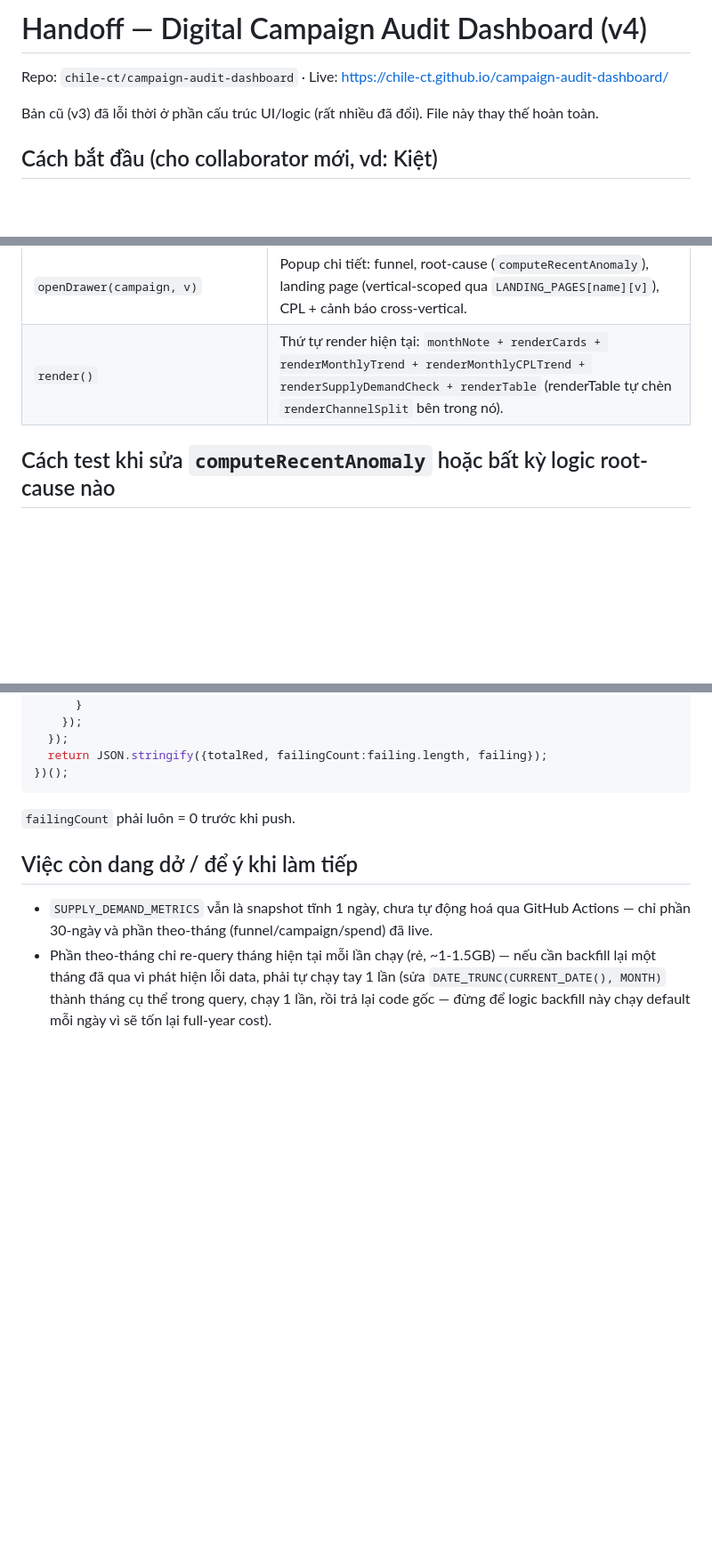
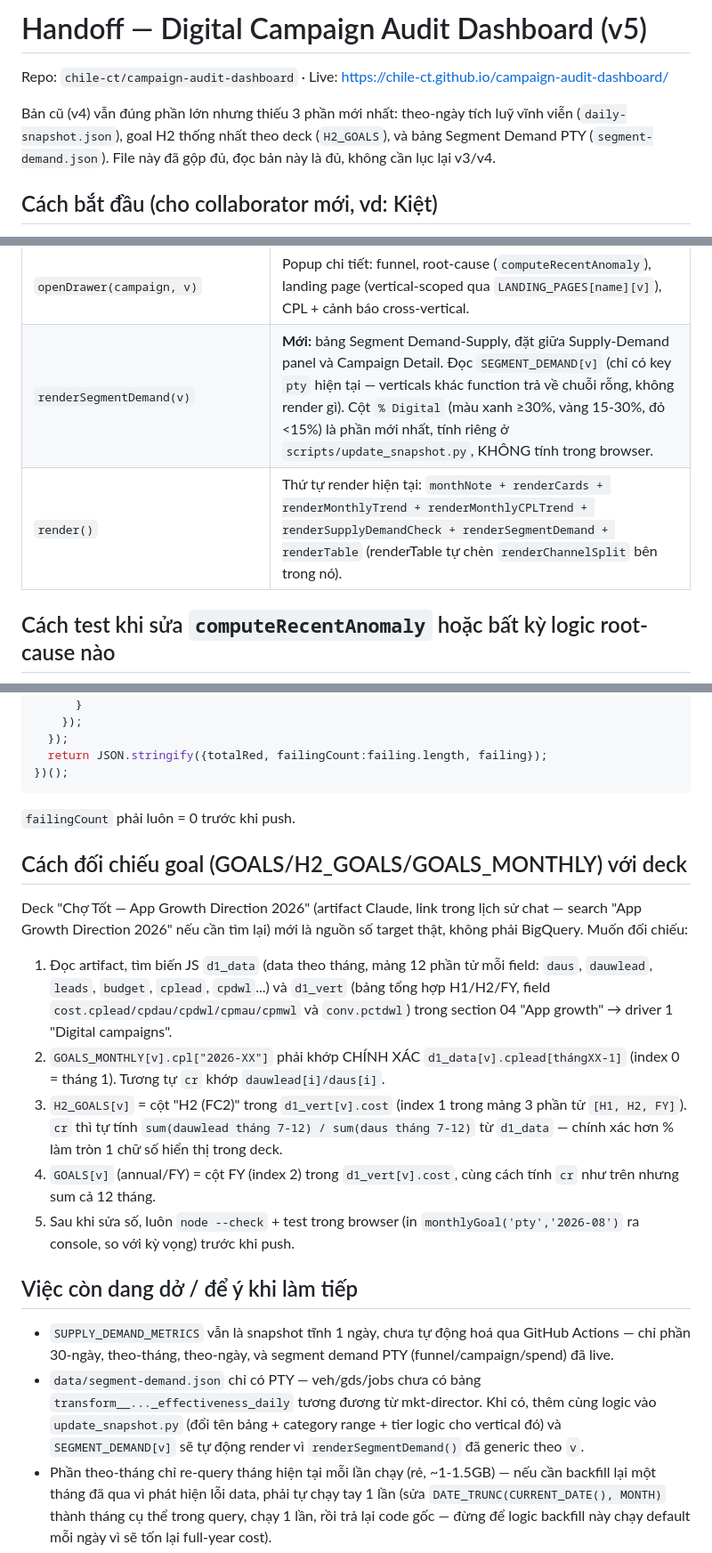
Before and after one commit to chile-ct/campaign-audit-dashboard, a Markdown page: HANDOFF.md, 3 parts joined by grey strips. Shown at 89% size. Rendered like a GitHub page; blank space fills up the shorter version.

Commit message:
docs: rewrite HANDOFF.md for v5 — cover daily history, H2 goal unification, PTY segment demand table
Consolidates everything from this session's work so a new collaborator
doesn't need to dig through chat history:
- data/daily-snapshot.json's accumulate-forever design + the two real
  bugs found and fixed in it (last_day derivation, single-day-zero-row
  handling that was silently dropping successful earlier writes)
- H2_GOALS unifying all of Jul-Dec to one blended target instead of
  varying per month, and the fact that all goal numbers trace back to
  the "App Growth Direction 2026" deck, not BigQuery — with a
  step-by-step reconciliation procedure for when the deck updates
- data/segment-demand.json (PTY-only weekly segment demand-supply
  table + our own digital-campaign lead-share calculation), including
  how to extend it to other verticals once an equivalent source table
  exists

````diff
--- a/HANDOFF.md
+++ b/HANDOFF.md
@@ -1,8 +1,8 @@
-# Handoff — Digital Campaign Audit Dashboard (v4)
+# Handoff — Digital Campaign Audit Dashboard (v5)
 
 Repo: `chile-ct/campaign-audit-dashboard` · Live: https://chile-ct.github.io/campaign-audit-dashboard/
 
-Bản cũ (v3) đã lỗi thời ở phần cấu trúc UI/logic (rất nhiều đã đổi). File này thay thế hoàn toàn.
+Bản cũ (v4) vẫn đúng phần lớn nhưng thiếu 3 phần mới nhất: theo-ngày tích luỹ vĩnh viễn (`daily-snapshot.json`), goal H2 thống nhất theo deck (`H2_GOALS`), và bảng Segment Demand PTY (`segment-demand.json`). File này đã gộp đủ, đọc bản này là đủ, không cần lục lại v3/v4.
 
 ## Cách bắt đầu (cho collaborator mới, vd: Kiệt)
 
@@ -42,7 +45,8 @@ Bản cũ (v3) đã lỗi thời ở phần cấu trúc UI/logic (rất nhiều
 | `renderTable(v)` | Bảng Campaign Detail — cột: Campaign, Channel, DAU, DAU w/Lead, Total Lead, CR→Lead, CPL. CSS đã tighten (padding 6px, không giới hạn max-width tên campaign) để tên full hiện trên 1 dòng, hạn chế wrap. |
 | `computeRecentAnomaly(name, v, currentCr)` | **Quan trọng — sinh root-cause/fix cho từng campaign trong drawer.** Dựa vào swing MoM của CR/CPL (ngưỡng ±15%) map vào decision-tree của skill `paid-ads` (đã đánh giá và loại 3 skill khác không phù hợp: `out-app-campaign-eval` chỉ dành app-install, `fb-ads` là skill vận hành không phải chẩn đoán, `marketing-demand-acquisition` là framework B2B SaaS phương Tây không áp dụng cho marketplace VN). Có catch-all đảm bảo **MỌI campaign đang đỏ (CR dưới goal) đều có root-cause/fix**, kể cả khi: (a) chưa đủ data trend theo tháng, (b) swing không rơi vào bad/bad hay bad/ok rõ ràng, (c) **cả CR và CPL đều đang cải thiện (crGood && cplGood) nhưng vẫn còn đỏ** — case này bị thiếu ở 2 vòng fix đầu, tới vòng fix thứ 3 mới bắt được qua test trực tiếp toàn bộ campaign đỏ ở cả 4 vertical (xem "Cách test" bên dưới). Mỗi note luôn có disclaimer cuối: suy luận dựa trên decision-tree skill `paid-ads`, chưa xác nhận qua campaign ID thật trên Ads Manager. |
 | `openDrawer(campaign, v)` | Popup chi tiết: funnel, root-cause (`computeRecentAnomaly`), landing page (vertical-scoped qua `LANDING_PAGES[name][v]`), CPL + cảnh báo cross-vertical. |
-| `render()` | Thứ tự render hiện tại: `monthNote + renderCards + renderMonthlyTrend + renderMonthlyCPLTrend + renderSupplyDemandCheck + renderTable` (renderTable tự chèn `renderChannelSplit` bên trong nó). |
+| `renderSegmentDemand(v)` | **Mới:** bảng Segment Demand-Supply, đặt giữa Supply-Demand panel và Campaign Detail. Đọc `SEGMENT_DEMAND[v]` (chỉ có key `pty` hiện tại — verticals khác function trả về chuỗi rỗng, không render gì). Cột `% Digital` (màu xanh ≥30%, vàng 15-30%, đỏ <15%) là phần mới nhất, tính riêng ở `scripts/update_snapshot.py`, KHÔNG tính trong browser. |
+| `render()` | Thứ tự render hiện tại: `monthNote + renderCards + renderMonthlyTrend + renderMonthlyCPLTrend + renderSupplyDemandCheck + renderSegmentDemand + renderTable` (renderTable tự chèn `renderChannelSplit` bên trong nó). |
 
 ## Cách test khi sửa `computeRecentAnomaly` hoặc bất kỳ logic root-cause nào
 
@@ -68,9 +72,20 @@ Bản cũ (v3) đã lỗi thời ở phần cấu trúc UI/logic (rất nhiều
 ```
 `failingCount` phải luôn = 0 trước khi push.
 
+## Cách đối chiếu goal (GOALS/H2_GOALS/GOALS_MONTHLY) với deck
+
+Deck "Chợ Tốt — App Growth Direction 2026" (artifact Claude, link trong lịch sử chat — search "App Growth Direction 2026" nếu cần tìm lại) mới là nguồn số target thật, không phải BigQuery. Muốn đối chiếu:
+
+1. Đọc artifact, tìm biến JS `d1_data` (data theo tháng, mảng 12 phần tử mỗi field: `daus`, `dauwlead`, `leads`, `budget`, `cplead`, `cpdwl`...) và `d1_vert` (bảng tổng hợp H1/H2/FY, field `cost.cplead/cpdau/cpdwl/cpmau/cpmwl` và `conv.pctdwl`) trong section 04 "App growth" → driver 1 "Digital campaigns".
+2. `GOALS_MONTHLY[v].cpl["2026-XX"]` phải khớp CHÍNH XÁC `d1_data[v].cplead[thángXX-1]` (index 0 = tháng 1). Tương tự `cr` khớp `dauwlead[i]/daus[i]`.
+3. `H2_GOALS[v]` = cột "H2 (FC2)" trong `d1_vert[v].cost` (index 1 trong mảng 3 phần tử `[H1, H2, FY]`). `cr` thì tự tính `sum(dauwlead tháng 7-12) / sum(daus tháng 7-12)` từ `d1_data` — chính xác hơn % làm tròn 1 chữ số hiển thị trong deck.
+4. `GOALS[v]` (annual/FY) = cột FY (index 2) trong `d1_vert[v].cost`, cùng cách tính `cr` như trên nhưng sum cả 12 tháng.
+5. Sau khi sửa số, luôn `node --check` + test trong browser (in `monthlyGoal('pty','2026-08')` ra console, so với kỳ vọng) trước khi push.
+
 ## Việc còn dang dở / để ý khi làm tiếp
 
-- `SUPPLY_DEMAND_METRICS` vẫn là snapshot tĩnh 1 ngày, chưa tự động hoá qua GitHub Actions — chỉ phần 30-ngày và phần theo-tháng (funnel/campaign/spend) đã live.
+- `SUPPLY_DEMAND_METRICS` vẫn là snapshot tĩnh 1 ngày, chưa tự động hoá qua GitHub Actions — chỉ phần 30-ngày, theo-tháng, theo-ngày, và segment demand PTY (funnel/campaign/spend) đã live.
+- `data/segment-demand.json` chỉ có PTY — veh/gds/jobs chưa có bảng `transform__..._effectiveness_daily` tương đương từ mkt-director. Khi có, thêm cùng logic vào `update_snapshot.py` (đổi tên bảng + category range + tier logic cho vertical đó) và `SEGMENT_DEMAND[v]` sẽ tự động render vì `renderSegmentDemand()` đã generic theo `v`.
 - Phần theo-tháng chỉ re-query tháng hiện tại mỗi lần chạy (rẻ, ~1-1.5GB) — nếu cần backfill lại một tháng đã qua vì phát hiện lỗi data, phải tự chạy tay 1 lần (sửa `DATE_TRUNC(CURRENT_DATE(), MONTH)` thành tháng cụ thể trong query, chạy 1 lần, rồi trả lại code gốc — đừng để logic backfill này chạy default mỗi ngày vì sẽ tốn lại full-year cost).
 - `campaignNetwork()` là heuristic theo tên, không phải mapping thật từ Ads Manager — sẽ có sai số với campaign đặt tên không theo convention. Mỗi lần user báo case sai (vd: "search" → Google, "clicklink"+Display → Facebook) thì thêm rule mới vào đúng function này, luôn test lại toàn bộ danh sách campaign trước khi push để tránh regression.
 - CPL/Landing/Audience mới cover subset campaign có spend data — phần còn lại thiếu nguồn.
````
Also changed, not shown: other parts of HANDOFF.md (+8 -3 lines).
